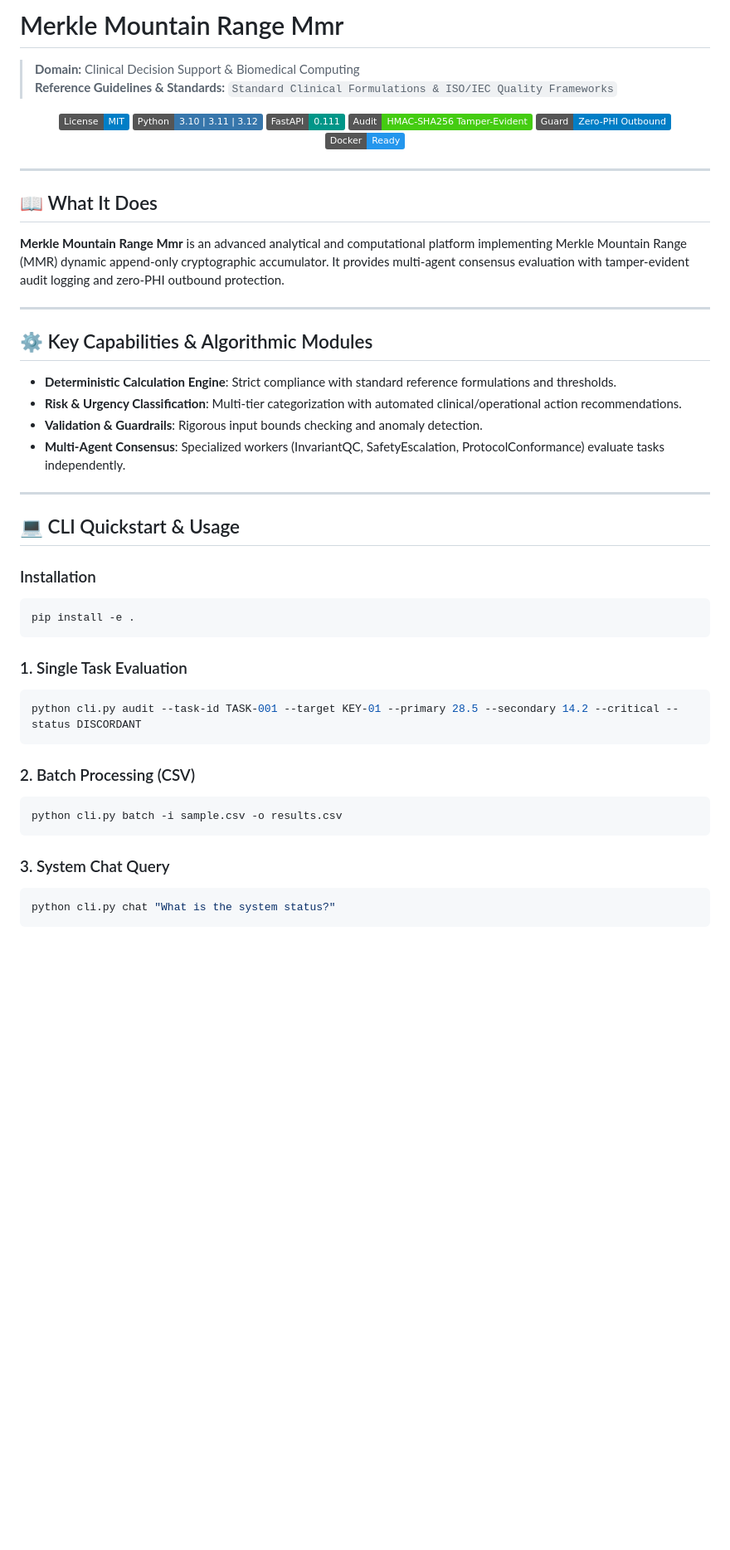
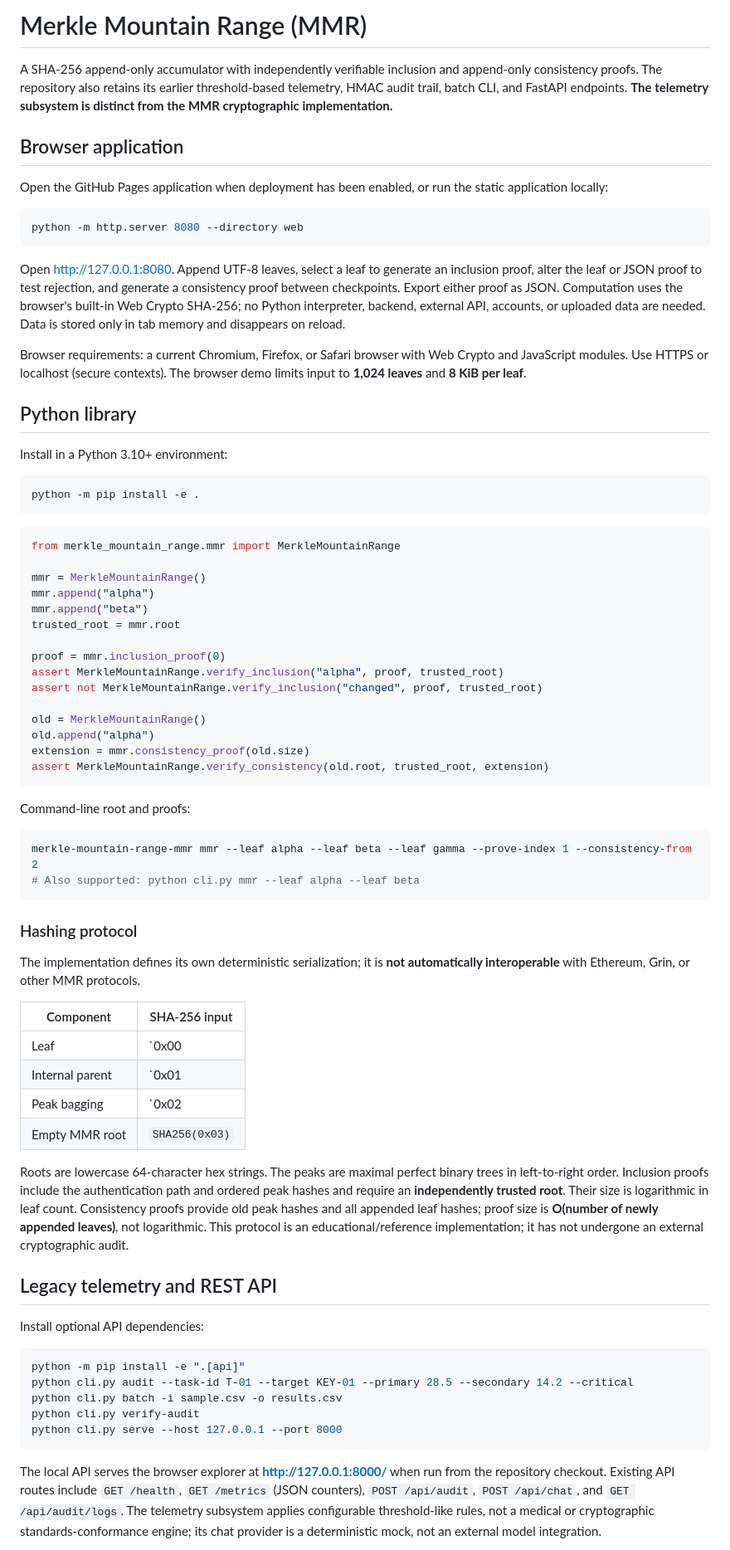
Before and after one commit to abusuraihsakhri/merkle-mountain-range-mmr, a Markdown page: README.md, the part around one of its changes. Shown at 83% size. Rendered like a GitHub page; badges without logos; blank space fills up the shorter version.

Commit message:
Document verified MMR protocol, browser experience, CLI and telemetry limitations

````diff
--- a/README.md
+++ b/README.md
@@ -1,55 +1,76 @@
-# Merkle Mountain Range Mmr
+# Merkle Mountain Range (MMR)
 
-> **Domain:** Clinical Decision Support & Biomedical Computing
-> **Reference Guidelines & Standards:** `Standard Clinical Formulations & ISO/IEC Quality Frameworks`
+A SHA-256 append-only accumulator with independently verifiable inclusion and append-only consistency proofs. The repository also retains its earlier threshold-based telemetry, HMAC audit trail, batch CLI, and FastAPI endpoints. **The telemetry subsystem is distinct from the MMR cryptographic implementation.**
 
-<div align="center">
+## Browser application
 
-[![License: MIT](https://img.shields.io/badge/License-MIT-blue.svg)](LICENSE)
-![Python](https://img.shields.io/badge/Python-3.10%20%7C%203.11%20%7C%203.12-3776AB.svg?logo=python&logoColor=white)
-![FastAPI](https://img.shields.io/badge/FastAPI-0.111-009688.svg?logo=fastapi&logoColor=white)
-![Audit Trail](https://img.shields.io/badge/Audit-HMAC--SHA256_Tamper--Evident-brightgreen.svg)
-![Zero-PHI Guard](https://img.shields.io/badge/Guard-Zero--PHI_Outbound-blue.svg)
-![Docker](https://img.shields.io/badge/Docker-Ready-2496ED.svg?logo=docker&logoColor=white)
+Open the GitHub Pages application when deployment has been enabled, or run the static application locally:
 
-</div>
+~~~bash
+python -m http.server 8080 --directory web
+~~~
 
----
+Open http://127.0.0.1:8080. Append UTF-8 leaves, select a leaf to generate an inclusion proof, alter the leaf or JSON proof to test rejection, and generate a consistency proof between checkpoints. Export either proof as JSON. Computation uses the browser's built-in Web Crypto SHA-256; no Python interpreter, backend, external API, accounts, or uploaded data are needed. Data is stored only in tab memory and disappears on reload.
 
-## 📖 What It Does
+Browser requirements: a current Chromium, Firefox, or Safari browser with Web Crypto and JavaScript modules. Use HTTPS or localhost (secure contexts). The browser demo limits input to **1,024 leaves** and **8 KiB per leaf**.
 
-**Merkle Mountain Range Mmr** is an advanced analytical and computational platform implementing Merkle Mountain Range (MMR) dynamic append-only cryptographic accumulator. It provides multi-agent consensus evaluation with tamper-evident audit logging and zero-PHI outbound protection.
+## Python library
 
----
+Install in a Python 3.10+ environment:
 
-## ⚙️ Key Capabilities & Algorithmic Modules
+~~~bash
+python -m pip install -e .
+~~~
 
-- **Deterministic Calculation Engine**: Strict compliance with standard reference formulations and thresholds.
-- **Risk & Urgency Classification**: Multi-tier categorization with automated clinical/operational action recommendations.
-- **Validation & Guardrails**: Rigorous input bounds checking and anomaly detection.
-- **Multi-Agent Consensus**: Specialized workers (InvariantQC, SafetyEscalation, ProtocolConformance) evaluate tasks independently.
+~~~python
+from merkle_mountain_range.mmr import MerkleMountainRange
 
----
+mmr = MerkleMountainRange()
+mmr.append("alpha")
+mmr.append("beta")
+trusted_root = mmr.root
 
-## 💻 CLI Quickstart & Usage
+proof = mmr.inclusion_proof(0)
+assert MerkleMountainRange.verify_inclusion("alpha", proof, trusted_root)
+assert not MerkleMountainRange.verify_inclusion("changed", proof, trusted_root)
 
-### Installation
-```bash
-pip install -e .
-```
+old = MerkleMountainRange()
+old.append("alpha")
+extension = mmr.consistency_proof(old.size)
+assert MerkleMountainRange.verify_consistency(old.root, trusted_root, extension)
+~~~
 
-### 1. Single Task Evaluation
-```bash
-python cli.py audit --task-id TASK-001 --target KEY-01 --primary 28.5 --secondary 14.2 --critical --status DISCORDANT
-```
+Command-line root and proofs:
 
-### 2. Batch Processing (CSV)
-```bash
+~~~bash
+merkle-mountain-range-mmr mmr --leaf alpha --leaf beta --leaf gamma --prove-index 1 --consistency-from 2
+# Also supported: python cli.py mmr --leaf alpha --leaf beta
+~~~
+
+### Hashing protocol
+
+The implementation defines its own deterministic serialization; it is **not automatically interoperable** with Ethereum, Grin, or other MMR protocols.
+
+| Component | SHA-256 input |
+| --- | --- |
+| Leaf | `0x00 || UTF8(leaf)` |
+| Internal parent | `0x01 || left_digest || right_digest` |
+| Peak bagging | `0x02 || left_peak || right_accumulator` (right to left) |
+| Empty MMR root | `SHA256(0x03)` |
+
+Roots are lowercase 64-character hex strings. The peaks are maximal perfect binary trees in left-to-right order. Inclusion proofs include the authentication path and ordered peak hashes and require an **independently trusted root**. Their size is logarithmic in leaf count. Consistency proofs provide old peak hashes and all appended leaf hashes; proof size is **O(number of newly appended leaves)**, not logarithmic. This protocol is an educational/reference implementation; it has not undergone an external cryptographic audit.
+
+## Legacy telemetry and REST API
+
+Install optional API dependencies:
+
+~~~bash
+python -m pip install -e ".[api]"
+python cli.py audit --task-id T-01 --target KEY-01 --primary 28.5 --secondary 14.2 --critical
 python cli.py batch -i sample.csv -o results.csv
-```
+python cli.py verify-audit
+python cli.py serve --host 127.0.0.1 --port 8000
+~~~
 
-### 3. System Chat Query
-```bash
-python cli.py chat "What is the system status?"
-```
+The local API serves the browser explorer at **http://127.0.0.1:8000/** when run from the repository checkout. Existing API routes include `GET /health`, `GET /metrics` (JSON counters), `POST /api/audit`, `POST /api/chat`, and `GET /api/audit/logs`. The telemetry subsystem applies configurable threshold-like rules, not a medical or cryptographic standards-conformance engine; its chat provider is a deterministic mock, not an external model integration.
 
````
Also changed, not shown: other parts of README.md (+22 -100 lines).
